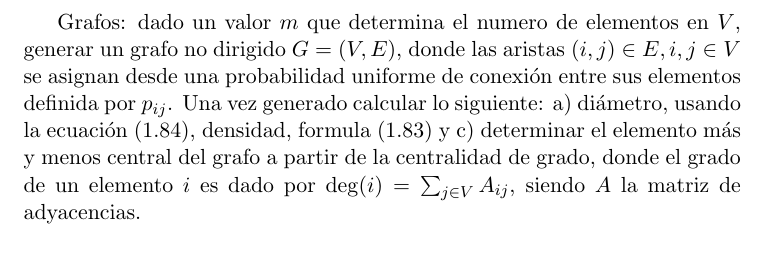
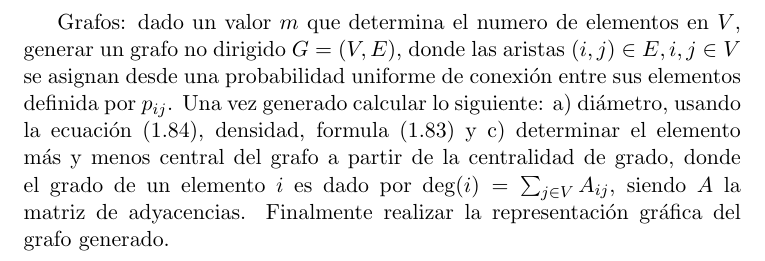
Before and after one commit to dagoquevedo/algorithms, a LaTeX document (A1/A1.tex): part of the page, cut so that both start at the same text. Compiled offline with pdfLaTeX.

Commit message:
Update A1.tex

```diff
--- a/A1/A1.tex
+++ b/A1/A1.tex
@@ -5,7 +5,7 @@
 
 \begin{document}
 
-Grafos: dado un valor $m$ que determina el numero de elementos en $V$, generar un grafo no dirigido $G=(V,E)$, donde las aristas $(i,j)\in E, i,j\in V$ se asignan desde una probabilidad uniforme de conexión entre sus elementos definida por $p_{ij}$. Una vez generado calcular lo siguiente: a) diámetro, usando la ecuación (1.84), densidad, formula (1.83) y c) determinar el elemento más y menos central del grafo a partir de la centralidad de grado, donde el grado de un elemento $i$ es dado por $\deg(i) = \sum_{j\in V} A_{ij}$, siendo $A$ la matriz de adyacencias.
+Grafos: dado un valor $m$ que determina el numero de elementos en $V$, generar un grafo no dirigido $G=(V,E)$, donde las aristas $(i,j)\in E, i,j\in V$ se asignan desde una probabilidad uniforme de conexión entre sus elementos definida por $p_{ij}$. Una vez generado calcular lo siguiente: a) diámetro, usando la ecuación (1.84), densidad, formula (1.83) y c) determinar el elemento más y menos central del grafo a partir de la centralidad de grado, donde el grado de un elemento $i$ es dado por $\deg(i) = \sum_{j\in V} A_{ij}$, siendo $A$ la matriz de adyacencias. Finalmente realizar la representación gráfica del grafo generado.
 
 \end{document}
 
```
